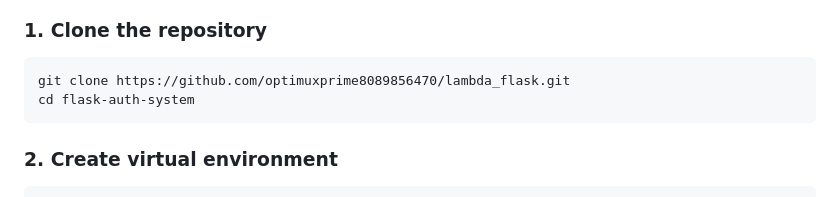
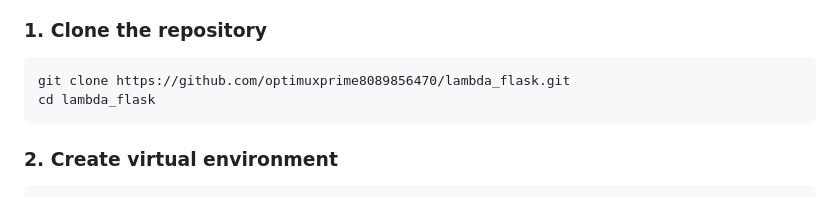
Before and after one commit to optimuxprime8089856470/lambda_flask, a Markdown page: README.md, the part around the change. Rendered like a GitHub page.

Commit message:
Fix directory name in clone instructions

````diff
--- a/README.md
+++ b/README.md
@@ -47,7 +47,7 @@ This project focuses on doing the basics **correctly**, not just making them wor
 
 ```bash id="cln01"
 git clone https://github.com/optimuxprime8089856470/lambda_flask.git
-cd flask-auth-system
+cd lambda_flask
 ```
 
 ### 2. Create virtual environment
````
